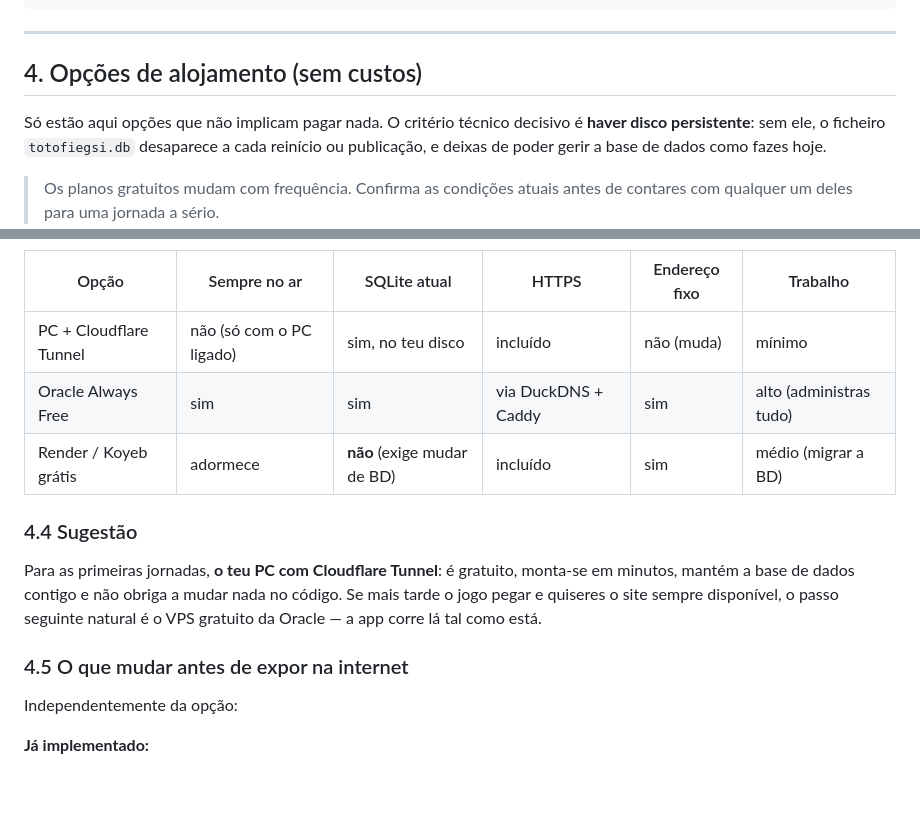
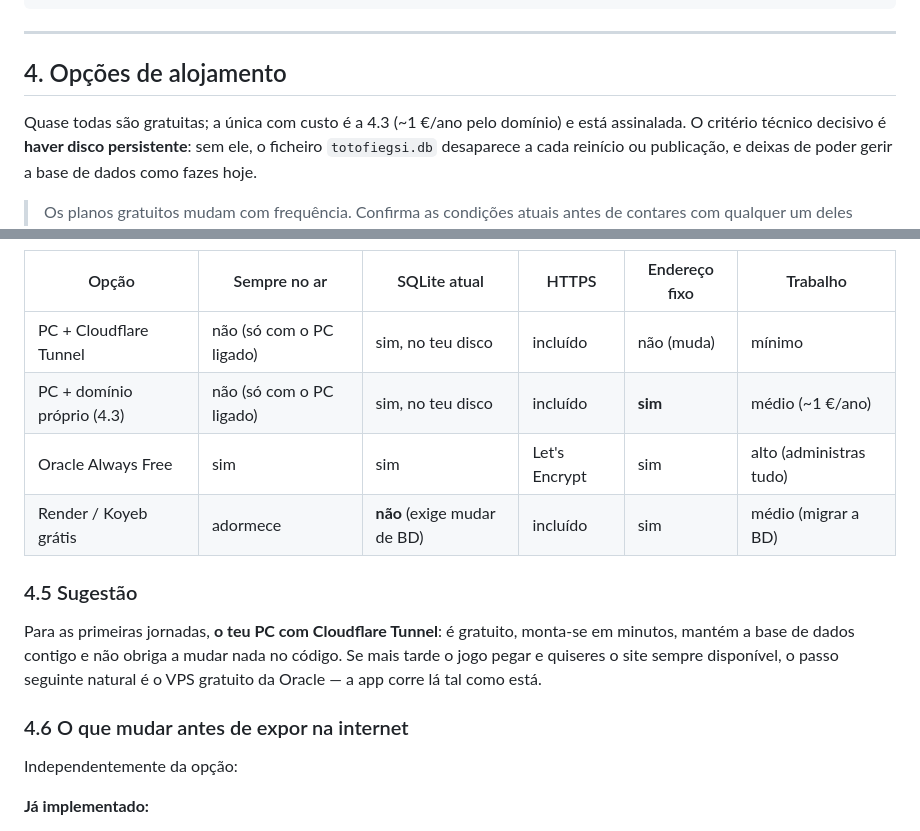
Before and after one commit to ruben-ag-lopes/TotoFIEGSI, a Markdown page: README.md, 2 parts joined by grey strips. Rendered like a GitHub page; blank space fills up the shorter version.

```diff
--- a/README.md
+++ b/README.md
@@ -266,9 +266,10 @@ pagamento: {
 
 ---
 
-## 4. Opções de alojamento (sem custos)
+## 4. Opções de alojamento
 
-Só estão aqui opções que não implicam pagar nada. O critério técnico decisivo é
+Quase todas são gratuitas; a única com custo é a 4.3 (~1 €/ano pelo domínio) e está
+assinalada. O critério técnico decisivo é
 **haver disco persistente**: sem ele, o ficheiro `totofiegsi.db` desaparece a cada
 reinício ou publicação, e deixas de poder gerir a base de dados como fazes hoje.
 
@@ -343,17 +435,18 @@ esta app. Também a Google Cloud tem uma `e2-micro` gratuita em certas regiões.
 | Opção | Sempre no ar | SQLite atual | HTTPS | Endereço fixo | Trabalho |
 |---|---|---|---|---|---|
 | PC + Cloudflare Tunnel | não (só com o PC ligado) | sim, no teu disco | incluído | não (muda) | mínimo |
-| Oracle Always Free | sim | sim | via DuckDNS + Caddy | sim | alto (administras tudo) |
+| PC + domínio próprio (4.3) | não (só com o PC ligado) | sim, no teu disco | incluído | **sim** | médio (~1 €/ano) |
+| Oracle Always Free | sim | sim | Let's Encrypt | sim | alto (administras tudo) |
 | Render / Koyeb grátis | adormece | **não** (exige mudar de BD) | incluído | sim | médio (migrar a BD) |
 
-### 4.4 Sugestão
+### 4.5 Sugestão
 
 Para as primeiras jornadas, **o teu PC com Cloudflare Tunnel**: é gratuito, monta-se em
 minutos, mantém a base de dados contigo e não obriga a mudar nada no código. Se mais
 tarde o jogo pegar e quiseres o site sempre disponível, o passo seguinte natural é o
 VPS gratuito da Oracle — a app corre lá tal como está.
 
-### 4.5 O que mudar antes de expor na internet
+### 4.6 O que mudar antes de expor na internet
 
 Independentemente da opção:
 
```
Also changed, not shown: other parts of README.md (+92 -1 lines).
